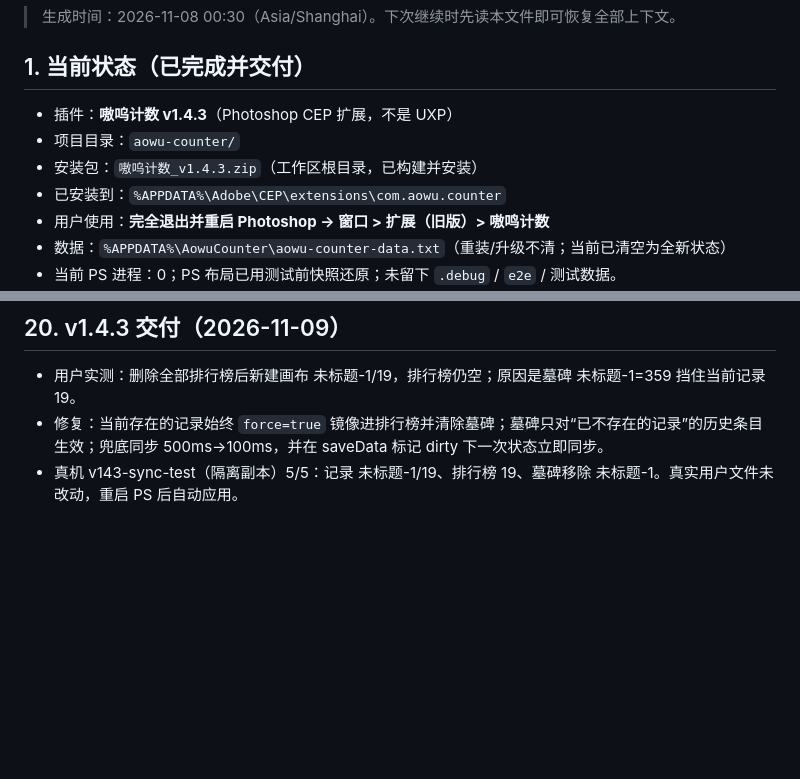
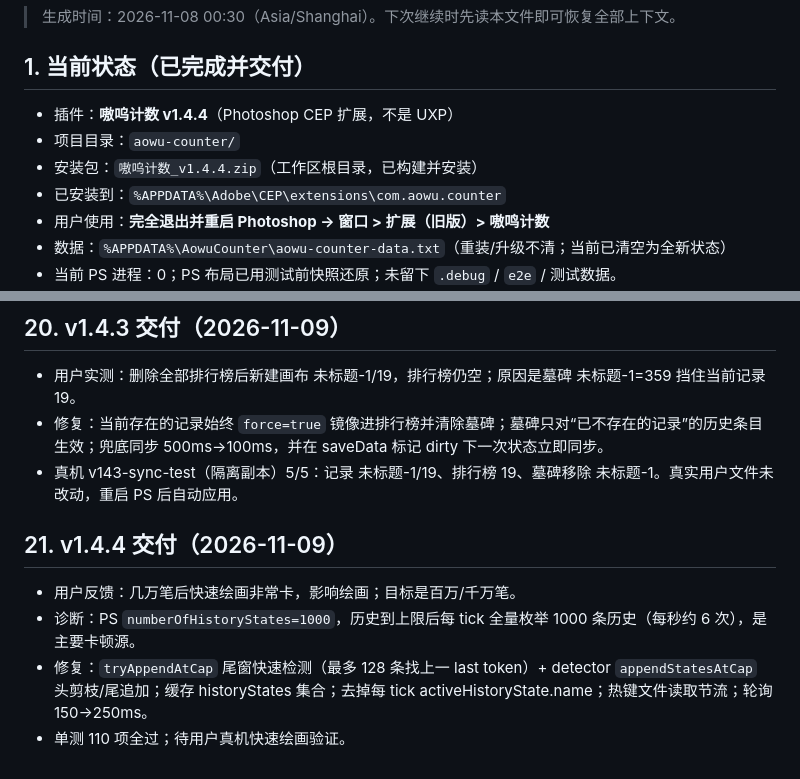
Before and after one commit to yinhux/aowu-counter, a Markdown page: docs/HANDOFF.md, 2 parts joined by grey strips. Rendered like a GitHub page; blank space fills up the shorter version.

```diff
--- a/docs/HANDOFF.md
+++ b/docs/HANDOFF.md
@@ -4,9 +4,9 @@
 
 ## 1. 当前状态（已完成并交付）
 
-- 插件：**嗷呜计数 v1.4.3**（Photoshop CEP 扩展，不是 UXP）
+- 插件：**嗷呜计数 v1.4.4**（Photoshop CEP 扩展，不是 UXP）
 - 项目目录：`aowu-counter/`
-- 安装包：`嗷呜计数_v1.4.3.zip`（工作区根目录，已构建并安装）
+- 安装包：`嗷呜计数_v1.4.4.zip`（工作区根目录，已构建并安装）
 - 已安装到：`%APPDATA%\Adobe\CEP\extensions\com.aowu.counter`
 - 用户使用：**完全退出并重启 Photoshop → 窗口 > 扩展（旧版）> 嗷鸣计数**
 - 数据：`%APPDATA%\AowuCounter\aowu-counter-data.txt`（重装/升级不清；当前已清空为全新状态）
@@ -184,3 +184,9 @@ powershell -NoProfile -ExecutionPolicy Bypass -File ..\_aowu-qa\counter-e2e\focu
 - 用户实测：删除全部排行榜后新建画布 未标题-1/19，排行榜仍空；原因是墓碑 未标题-1=359 挡住当前记录 19。
 - 修复：当前存在的记录始终 `force=true` 镜像进排行榜并清除墓碑；墓碑只对“已不存在的记录”的历史条目生效；兜底同步 500ms→100ms，并在 saveData 标记 dirty 下一次状态立即同步。
 - 真机 v143-sync-test（隔离副本）5/5：记录 未标题-1/19、排行榜 19、墓碑移除 未标题-1。真实用户文件未改动，重启 PS 后自动应用。
+## 21. v1.4.4 交付（2026-11-09）
+
+- 用户反馈：几万笔后快速绘画非常卡，影响绘画；目标是百万/千万笔。
+- 诊断：PS `numberOfHistoryStates=1000`，历史到上限后每 tick 全量枚举 1000 条历史（每秒约 6 次），是主要卡顿源。
+- 修复：`tryAppendAtCap` 尾窗快速检测（最多 128 条找上一 last token）+ detector `appendStatesAtCap` 头剪枝/尾追加；缓存 historyStates 集合；去掉每 tick activeHistoryState.name；热键文件读取节流；轮询 150→250ms。
+- 单测 110 项全过；待用户真机快速绘画验证。
```
Also changed, not shown: README.md (+4 -3 lines), docs/ARCHITECTURE.md (+7 -0 lines), docs/preview-about.png, docs/preview-main.png, 10 other files.
